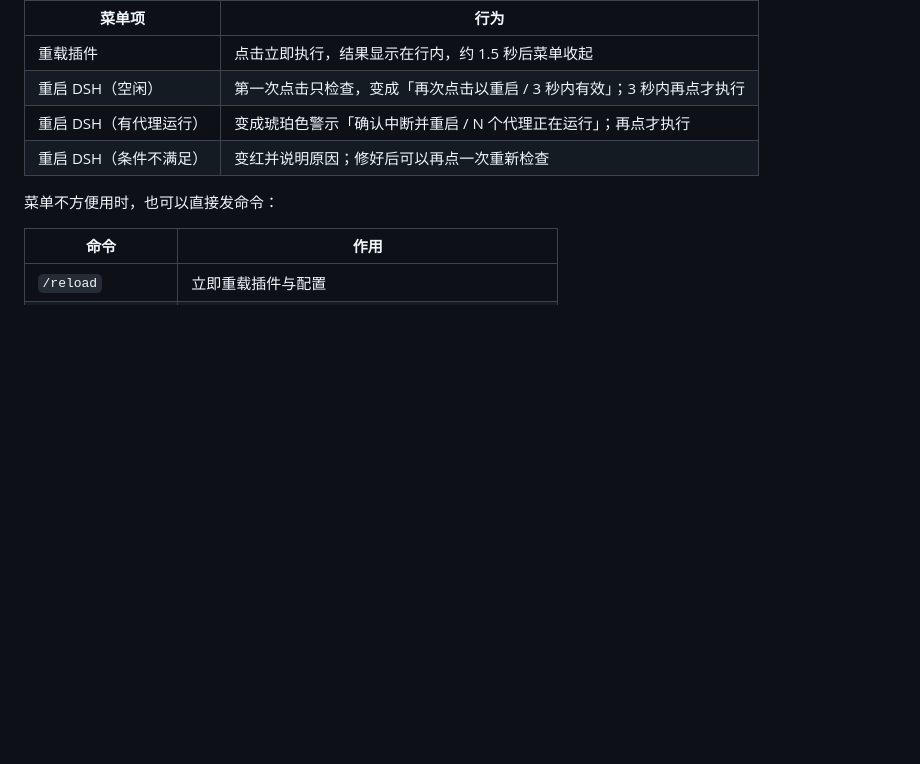
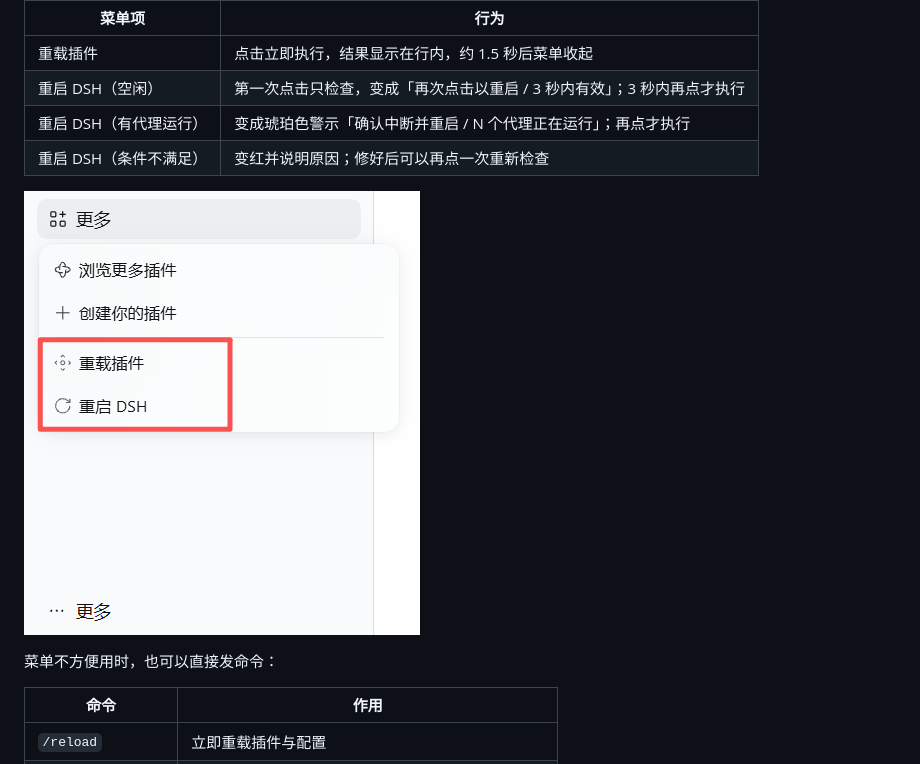
Before and after one commit to wellsoren/dsh-restart, a Markdown page: README.md, the part around the change. Rendered like a GitHub page; pictures changed too: restart-location.png (added); blank space fills up the shorter version.

Commit message:
docs: show the restart entry location in the More menu

```diff
--- a/README.md
+++ b/README.md
@@ -35,6 +35,8 @@
 | 重启 DSH（空闲） | 第一次点击只检查，变成「再次点击以重启 / 3 秒内有效」；3 秒内再点才执行 |
 | 重启 DSH（有代理运行） | 变成琥珀色警示「确认中断并重启 / N 个代理正在运行」；再点才执行 |
 | 重启 DSH（条件不满足） | 变红并说明原因；修好后可以再点一次重新检查 |
+
+![侧边栏「更多」菜单里的「重载插件」和「重启 DSH」](restart-location.png)
 
 菜单不方便用时，也可以直接发命令：
 
```
Also changed, not shown: 1 other file.
